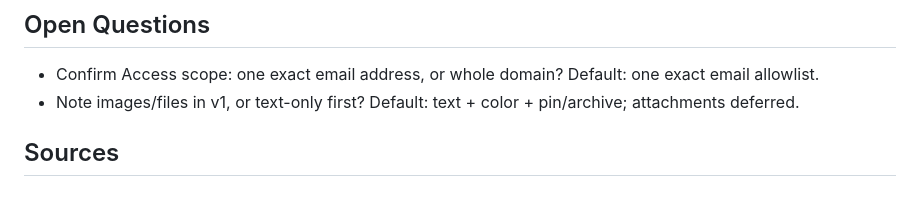
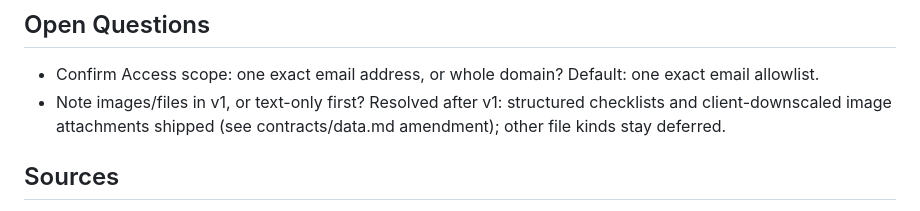
Before and after one commit to chris-straka/ccez-keeps, a Markdown page: plan.md, the part around the change. Rendered like a GitHub page.

```diff
--- a/plan.md
+++ b/plan.md
@@ -120,7 +120,7 @@ Dependencies: 0 before A/B/C; A+B before E; C before D (hosting contract); A+B+C
 ## Open Questions
 
 - Confirm Access scope: one exact email address, or whole domain? Default: one exact email allowlist.
-- Note images/files in v1, or text-only first? Default: text + color + pin/archive; attachments deferred.
+- Note images/files in v1, or text-only first? Resolved after v1: structured checklists and client-downscaled image attachments shipped (see contracts/data.md amendment); other file kinds stay deferred.
 
 ## Sources
 
```
Also changed, not shown: contracts/data.md (+24 -1 lines).
